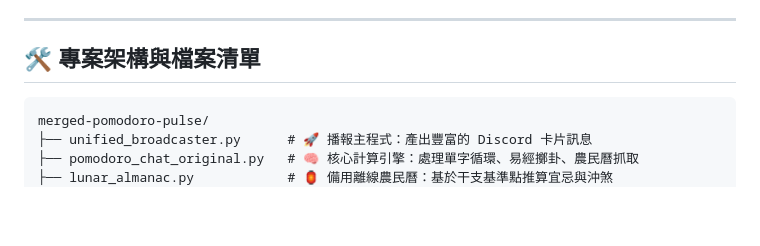
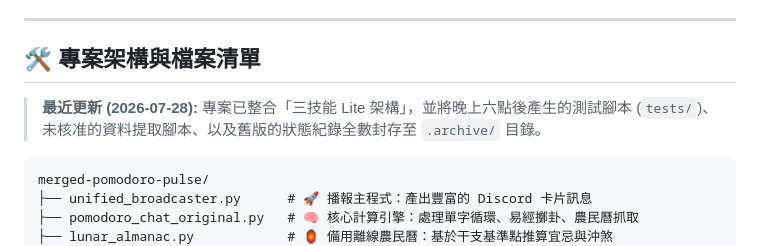
Before and after one commit to sink6985757-web/merged-pomodoro-pulse, a Markdown page: README.md, the part around the change. Rendered like a GitHub page; blank space fills up the shorter version.

Commit message:
docs: update README to reflect recent archival of tests and generated code

````diff
--- a/README.md
+++ b/README.md
@@ -14,6 +14,9 @@
 ---
 
 ## 🛠️ 專案架構與檔案清單
+
+> **最近更新 (2026-07-28):** 專案已整合「三技能 Lite 架構」，並將晚上六點後產生的測試腳本 (`tests/`)、未核准的資料提取腳本、以及舊版的狀態紀錄全數封存至 `.archive/` 目錄。
+
 
 ```text
 merged-pomodoro-pulse/
````
